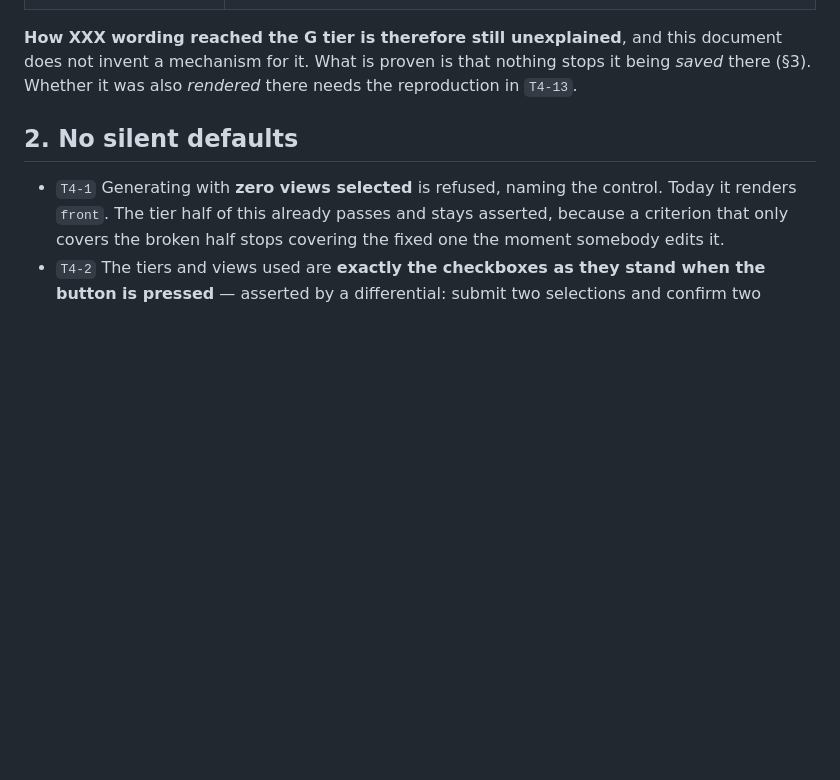
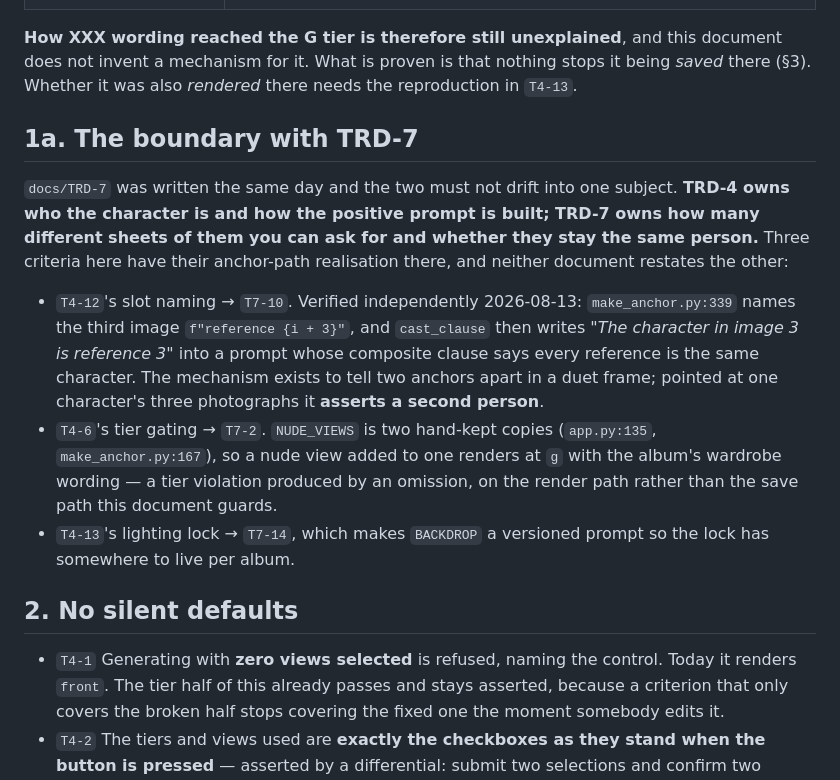
Before and after one commit to jonpastore/comfyui-music-to-video, a Markdown page: docs/TRD-4-CHARACTER-ANCHORS.md, the part around the change. GitHub-like rendering; blank space fills up the shorter version.

```diff
--- a/docs/TRD-4-CHARACTER-ANCHORS.md
+++ b/docs/TRD-4-CHARACTER-ANCHORS.md
@@ -27,6 +27,27 @@ spent producing nothing.
 document does not invent a mechanism for it. What is proven is that nothing
 stops it being *saved* there (§3). Whether it was also *rendered* there needs
 the reproduction in `T4-13`.
+
+## 1a. The boundary with TRD-7
+
+`docs/TRD-7` was written the same day and the two must not drift into one
+subject. **TRD-4 owns who the character is and how the positive prompt is
+built; TRD-7 owns how many different sheets of them you can ask for and whether
+they stay the same person.** Three criteria here have their anchor-path
+realisation there, and neither document restates the other:
+
+- `T4-12`'s slot naming → `T7-10`. Verified independently 2026-08-13:
+  `make_anchor.py:339` names the third image `f"reference {i + 3}"`, and
+  `cast_clause` then writes *"The character in image 3 is reference 3"* into a
+  prompt whose composite clause says every reference is the same character. The
+  mechanism exists to tell two anchors apart in a duet frame; pointed at one
+  character's three photographs it **asserts a second person**.
+- `T4-6`'s tier gating → `T7-2`. `NUDE_VIEWS` is two hand-kept copies
+  (`app.py:135`, `make_anchor.py:167`), so a nude view added to one renders at
+  `g` with the album's wardrobe wording — a tier violation produced by an
+  omission, on the render path rather than the save path this document guards.
+- `T4-13`'s lighting lock → `T7-14`, which makes `BACKDROP` a versioned prompt
+  so the lock has somewhere to live per album.
 
 ## 2. No silent defaults
 
```
Also changed, not shown: docs/TRD-7-ANCHOR-VARIATIONS.md (added, +201 -0 lines).
